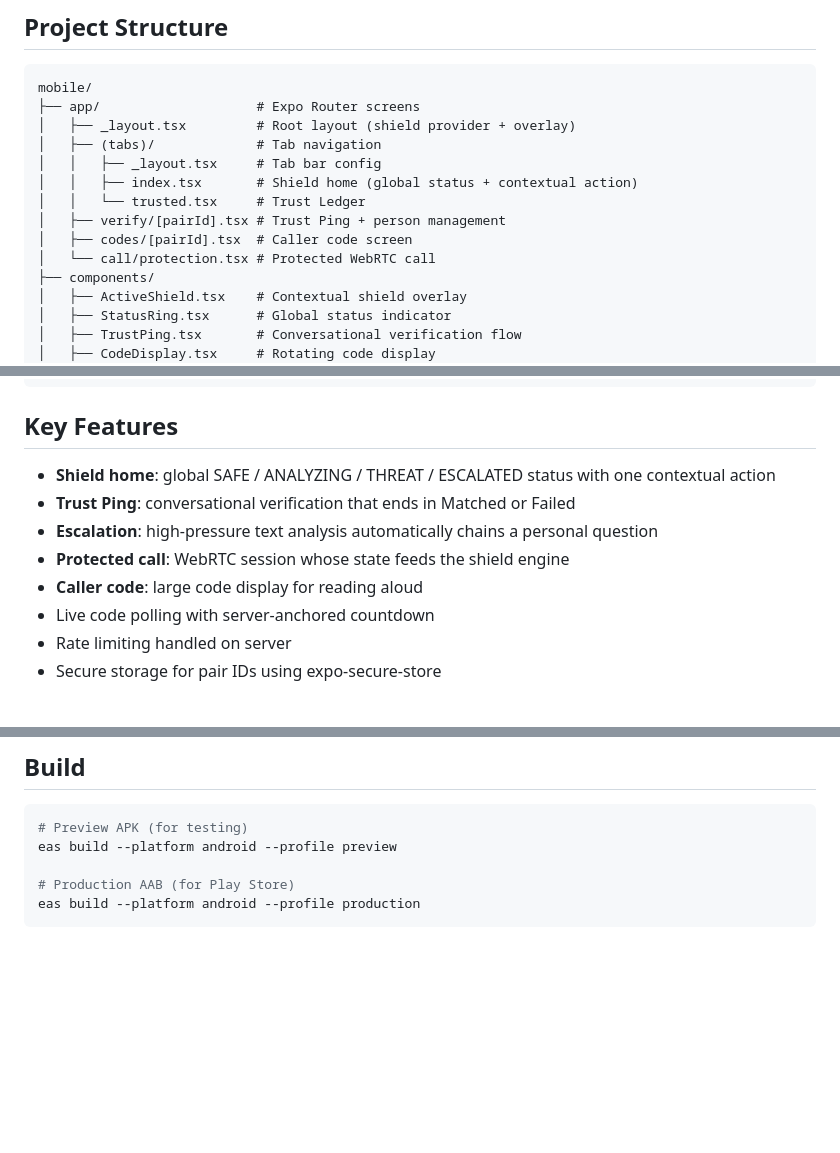
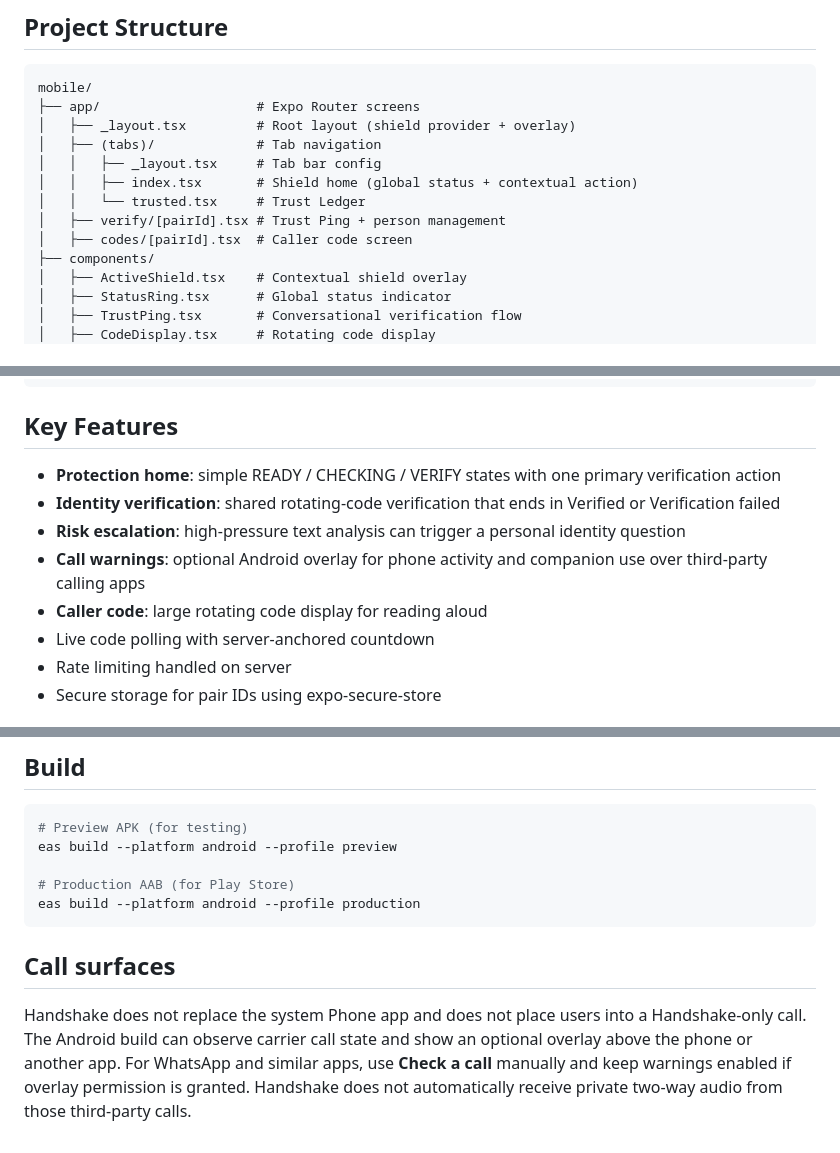
Before and after one commit to sudomarc/handshake, a Markdown page: mobile/README.md, 3 parts joined by grey strips. GitHub-like rendering; blank space fills up the shorter version.

Commit message:
docs(mobile): document phone and third-party call companion UX

````diff
--- a/mobile/README.md
+++ b/mobile/README.md
@@ -48,7 +48,6 @@ mobile/
 │   │   └── trusted.tsx     # Trust Ledger
 │   ├── verify/[pairId].tsx # Trust Ping + person management
 │   ├── codes/[pairId].tsx  # Caller code screen
-│   └── call/protection.tsx # Protected WebRTC call
 ├── components/
 │   ├── ActiveShield.tsx    # Contextual shield overlay
 │   ├── StatusRing.tsx      # Global status indicator
@@ -75,11 +74,11 @@ mobile/
 
 ## Key Features
 
-- **Shield home**: global SAFE / ANALYZING / THREAT / ESCALATED status with one contextual action
-- **Trust Ping**: conversational verification that ends in Matched or Failed
-- **Escalation**: high-pressure text analysis automatically chains a personal question
-- **Protected call**: WebRTC session whose state feeds the shield engine
-- **Caller code**: large code display for reading aloud
+- **Protection home**: simple READY / CHECKING / VERIFY states with one primary verification action
+- **Identity verification**: shared rotating-code verification that ends in Verified or Verification failed
+- **Risk escalation**: high-pressure text analysis can trigger a personal identity question
+- **Call warnings**: optional Android overlay for phone activity and companion use over third-party calling apps
+- **Caller code**: large rotating code display for reading aloud
 - Live code polling with server-anchored countdown
 - Rate limiting handled on server
 - Secure storage for pair IDs using expo-secure-store
@@ -115,3 +114,10 @@ eas build --platform android --profile preview
 # Production AAB (for Play Store)
 eas build --platform android --profile production
 ```
+
+## Call surfaces
+
+Handshake does not replace the system Phone app and does not place users into a Handshake-only call.
+The Android build can observe carrier call state and show an optional overlay above the phone or another app.
+For WhatsApp and similar apps, use **Check a call** manually and keep warnings enabled if overlay permission is granted.
+Handshake does not automatically receive private two-way audio from those third-party calls.
````
